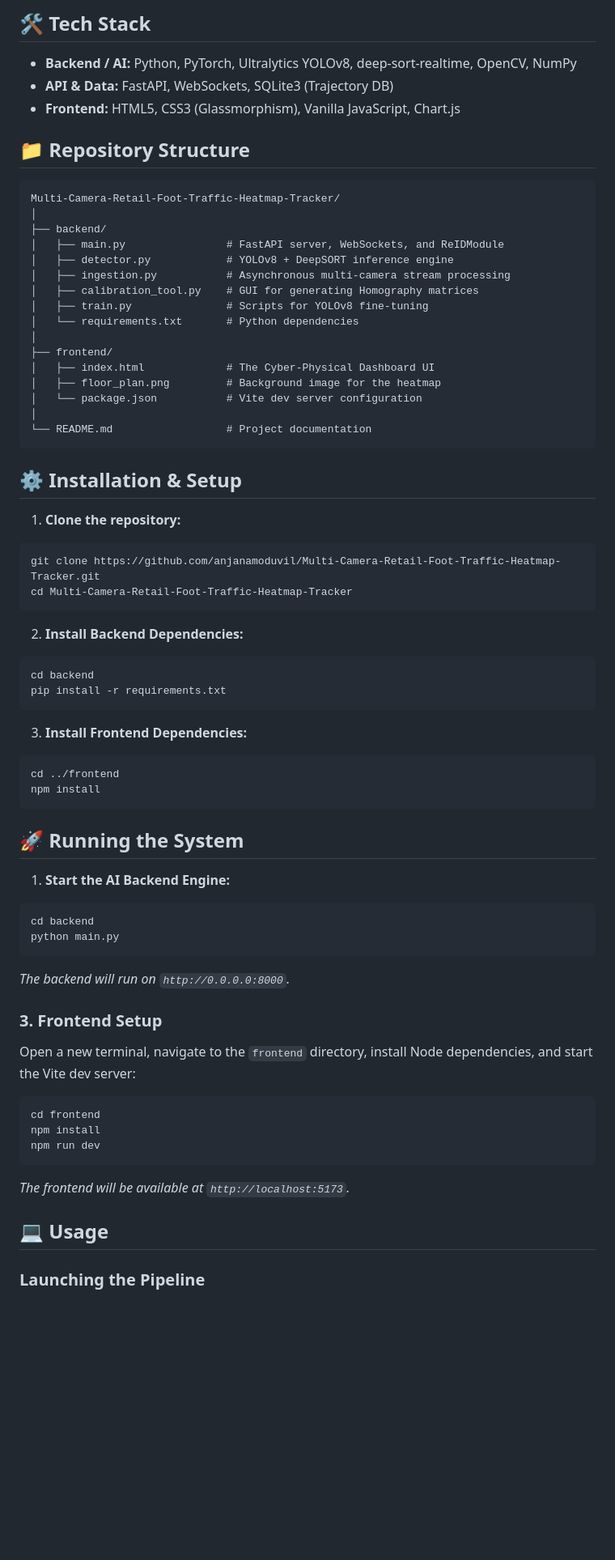
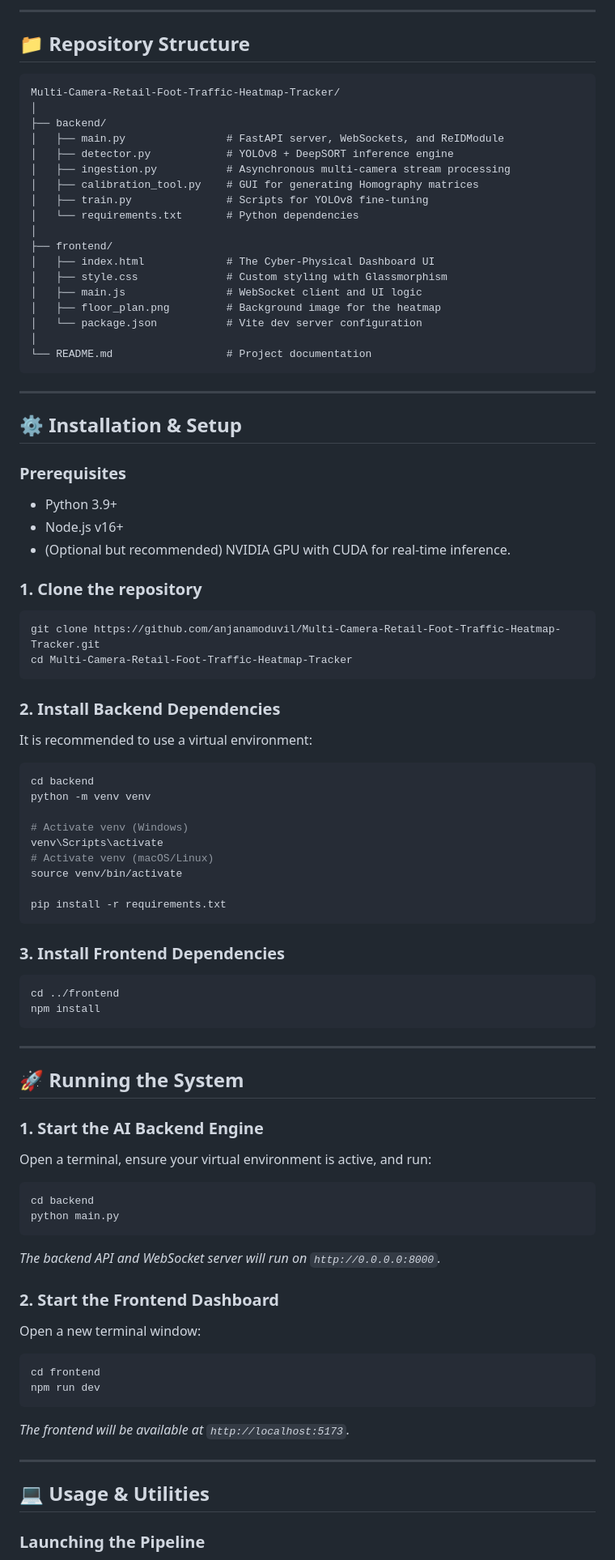
Before and after one commit to anjanamoduvil/Multi-Camera-Retail-Foot-Traffic-Heatmap-Tracker, a Markdown page: README.md, the part around one of its changes. Shown at 81% size. GitHub-like rendering; blank space fills up the shorter version.

Commit message:
Enhance README with detailed architecture and setup instructions

````diff
--- a/README.md
+++ b/README.md
@@ -30,9 +52,5 @@ A high-performance, real-time tracking pipeline designed for retail environments
 
-## 🛠 Tech Stack
-
-* **Backend / AI:** Python, PyTorch, Ultralytics YOLOv8, deep-sort-realtime, OpenCV, NumPy
-* **API & Data:** FastAPI, WebSockets, SQLite3 (Trajectory DB)
-* **Frontend:** HTML5, CSS3 (Glassmorphism), Vanilla JavaScript, Chart.js
+---
 
 ## 📁 Repository Structure
 
@@ -49,51 +67,72 @@ Multi-Camera-Retail-Foot-Traffic-Heatmap-Tracker/
 │
 ├── frontend/
 │   ├── index.html             # The Cyber-Physical Dashboard UI
+│   ├── style.css              # Custom styling with Glassmorphism
+│   ├── main.js                # WebSocket client and UI logic
 │   ├── floor_plan.png         # Background image for the heatmap
 │   └── package.json           # Vite dev server configuration
 │
 └── README.md                  # Project documentation
 ```
 
+---
+
 ## ⚙️ Installation & Setup
 
-1. **Clone the repository:**
+### Prerequisites
+* Python 3.9+
+* Node.js v16+
+* (Optional but recommended) NVIDIA GPU with CUDA for real-time inference.
+
+### 1. Clone the repository
 ```bash
 git clone https://github.com/anjanamoduvil/Multi-Camera-Retail-Foot-Traffic-Heatmap-Tracker.git
 cd Multi-Camera-Retail-Foot-Traffic-Heatmap-Tracker
 ```
 
-2. **Install Backend Dependencies:**
+### 2. Install Backend Dependencies
+It is recommended to use a virtual environment:
 ```bash
 cd backend
+python -m venv venv
+
+# Activate venv (Windows)
+venv\Scripts\activate
+# Activate venv (macOS/Linux)
+source venv/bin/activate
+
 pip install -r requirements.txt
 ```
 
-3. **Install Frontend Dependencies:**
+### 3. Install Frontend Dependencies
 ```bash
 cd ../frontend
 npm install
 ```
 
+---
+
 ## 🚀 Running the System
 
-1. **Start the AI Backend Engine:**
+### 1. Start the AI Backend Engine
+Open a terminal, ensure your virtual environment is active, and run:
 ```bash
 cd backend
 python main.py
 ```
-*The backend will run on `http://0.0.0.0:8000`.*
+*The backend API and WebSocket server will run on `http://0.0.0.0:8000`.*
 
-### 3. Frontend Setup
-Open a new terminal, navigate to the `frontend` directory, install Node dependencies, and start the Vite dev server:
+### 2. Start the Frontend Dashboard
+Open a new terminal window:
 ```bash
 cd frontend
-npm install
 npm run dev
 ```
 *The frontend will be available at `http://localhost:5173`.*
 
-## 💻 Usage
+---
+
+## 💻 Usage & Utilities
 
 ### Launching the Pipeline
 1. Open the dashboard in your browser (`http://localhost:5173`).
````
Also changed, not shown: other parts of README.md (+44 -19 lines).
